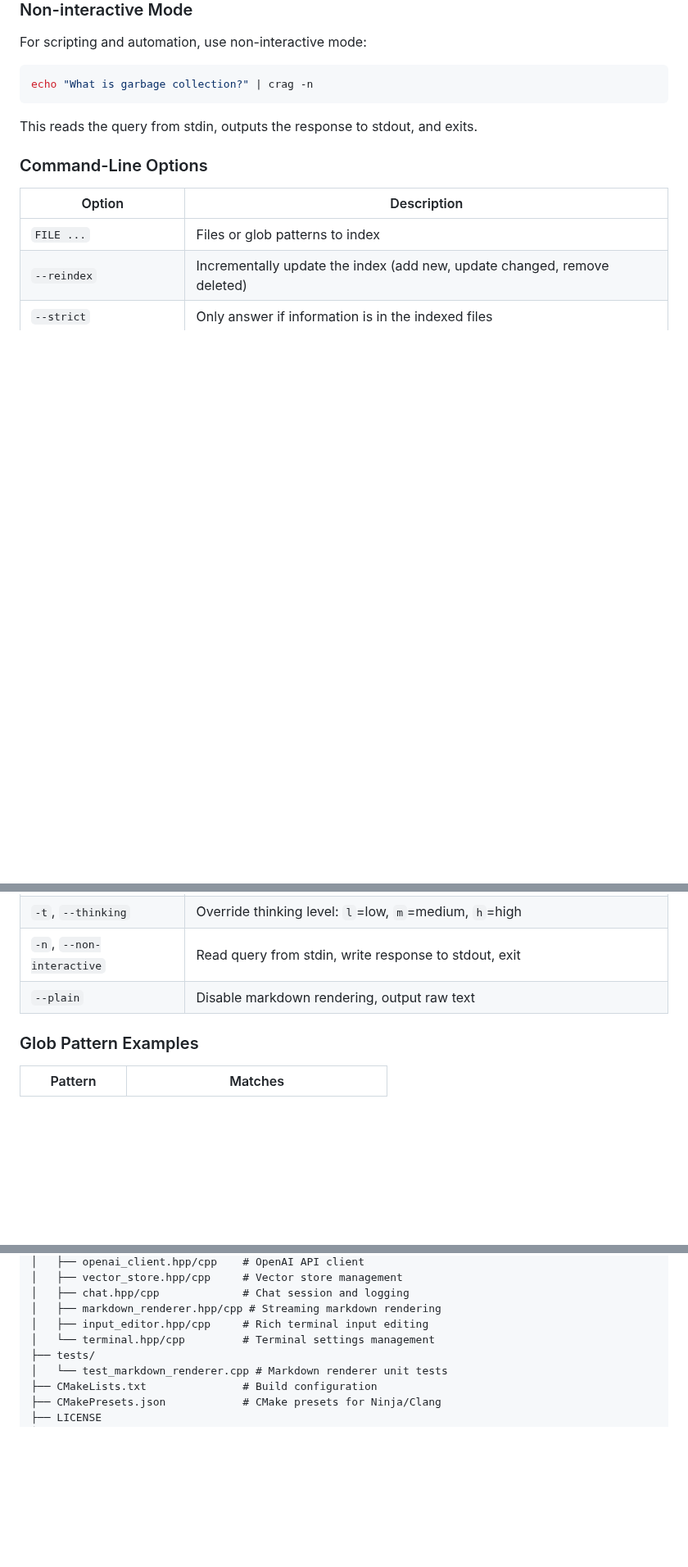
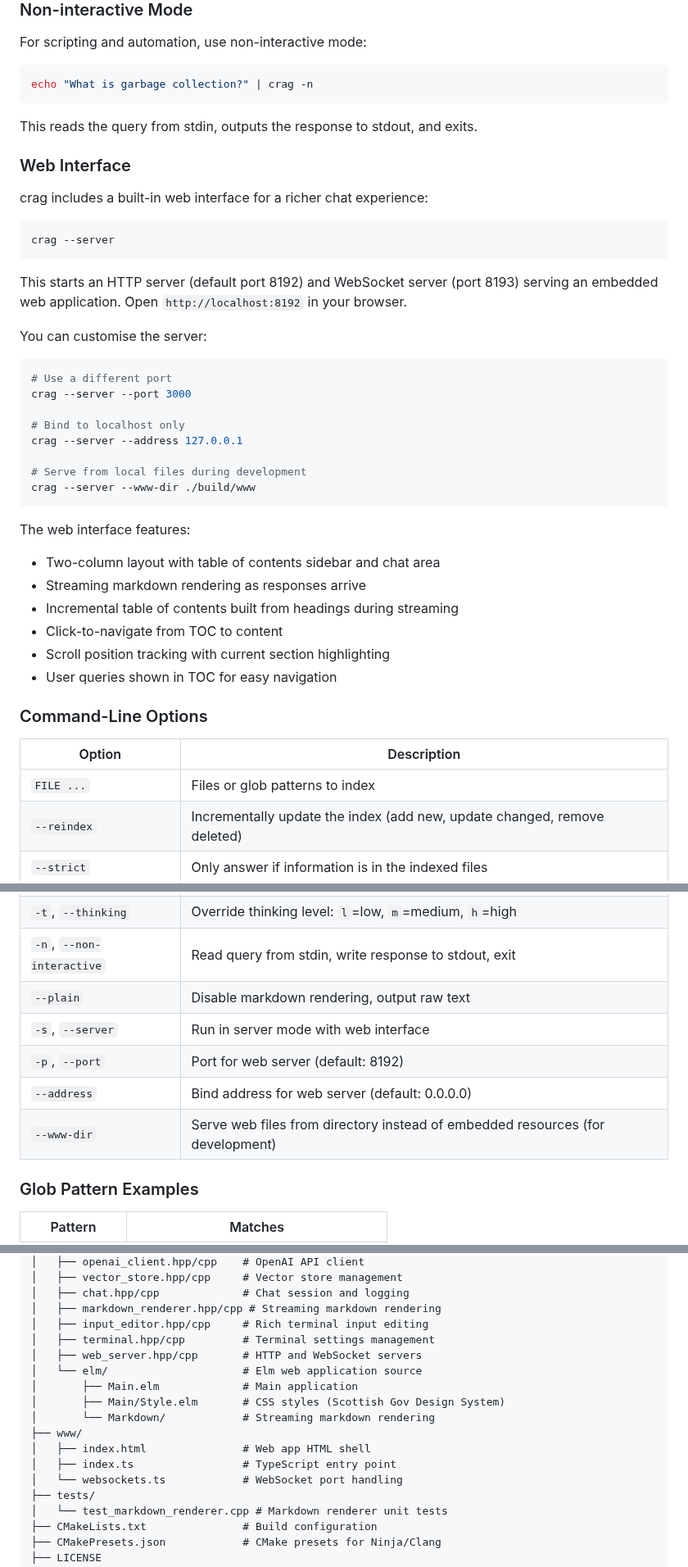
Before and after one commit to the-sett/rag-cli, a Markdown page: README.md, 3 parts joined by grey strips. Shown at 82% size. Rendered like a GitHub page; blank space fills up the shorter version.

````diff
--- a/README.md
+++ b/README.md
@@ -159,6 +160,37 @@ echo "What is garbage collection?" | crag -n
 
 This reads the query from stdin, outputs the response to stdout, and exits.
 
+### Web Interface
+
+crag includes a built-in web interface for a richer chat experience:
+
+```bash
+crag --server
+```
+
+This starts an HTTP server (default port 8192) and WebSocket server (port 8193) serving an embedded web application. Open `http://localhost:8192` in your browser.
+
+You can customise the server:
+
+```bash
+# Use a different port
+crag --server --port 3000
+
+# Bind to localhost only
+crag --server --address 127.0.0.1
+
+# Serve from local files during development
+crag --server --www-dir ./build/www
+```
+
+The web interface features:
+- Two-column layout with table of contents sidebar and chat area
+- Streaming markdown rendering as responses arrive
+- Incremental table of contents built from headings during streaming
+- Click-to-navigate from TOC to content
+- Scroll position tracking with current section highlighting
+- User queries shown in TOC for easy navigation
+
 ### Command-Line Options
 
 | Option | Description |
@@ -169,6 +201,10 @@ This reads the query from stdin, outputs the response to stdout, and exits.
 | `-t`, `--thinking` | Override thinking level: `l`=low, `m`=medium, `h`=high |
 | `-n`, `--non-interactive` | Read query from stdin, write response to stdout, exit |
 | `--plain` | Disable markdown rendering, output raw text |
+| `-s`, `--server` | Run in server mode with web interface |
+| `-p`, `--port` | Port for web server (default: 8192) |
+| `--address` | Bind address for web server (default: 0.0.0.0) |
+| `--www-dir` | Serve web files from directory instead of embedded resources (for development) |
 
 ### Glob Pattern Examples
 
@@ -204,7 +240,16 @@ rag-cli/
 │   ├── chat.hpp/cpp             # Chat session and logging
 │   ├── markdown_renderer.hpp/cpp # Streaming markdown rendering
 │   ├── input_editor.hpp/cpp     # Rich terminal input editing
-│   └── terminal.hpp/cpp         # Terminal settings management
+│   ├── terminal.hpp/cpp         # Terminal settings management
+│   ├── web_server.hpp/cpp       # HTTP and WebSocket servers
+│   └── elm/                     # Elm web application source
+│       ├── Main.elm             # Main application
+│       ├── Main/Style.elm       # CSS styles (Scottish Gov Design System)
+│       └── Markdown/            # Streaming markdown rendering
+├── www/
+│   ├── index.html               # Web app HTML shell
+│   ├── index.ts                 # TypeScript entry point
+│   └── websockets.ts            # WebSocket port handling
 ├── tests/
 │   └── test_markdown_renderer.cpp # Markdown renderer unit tests
 ├── CMakeLists.txt               # Build configuration
````
Also changed, not shown: other parts of README.md (+1 -0 lines).
